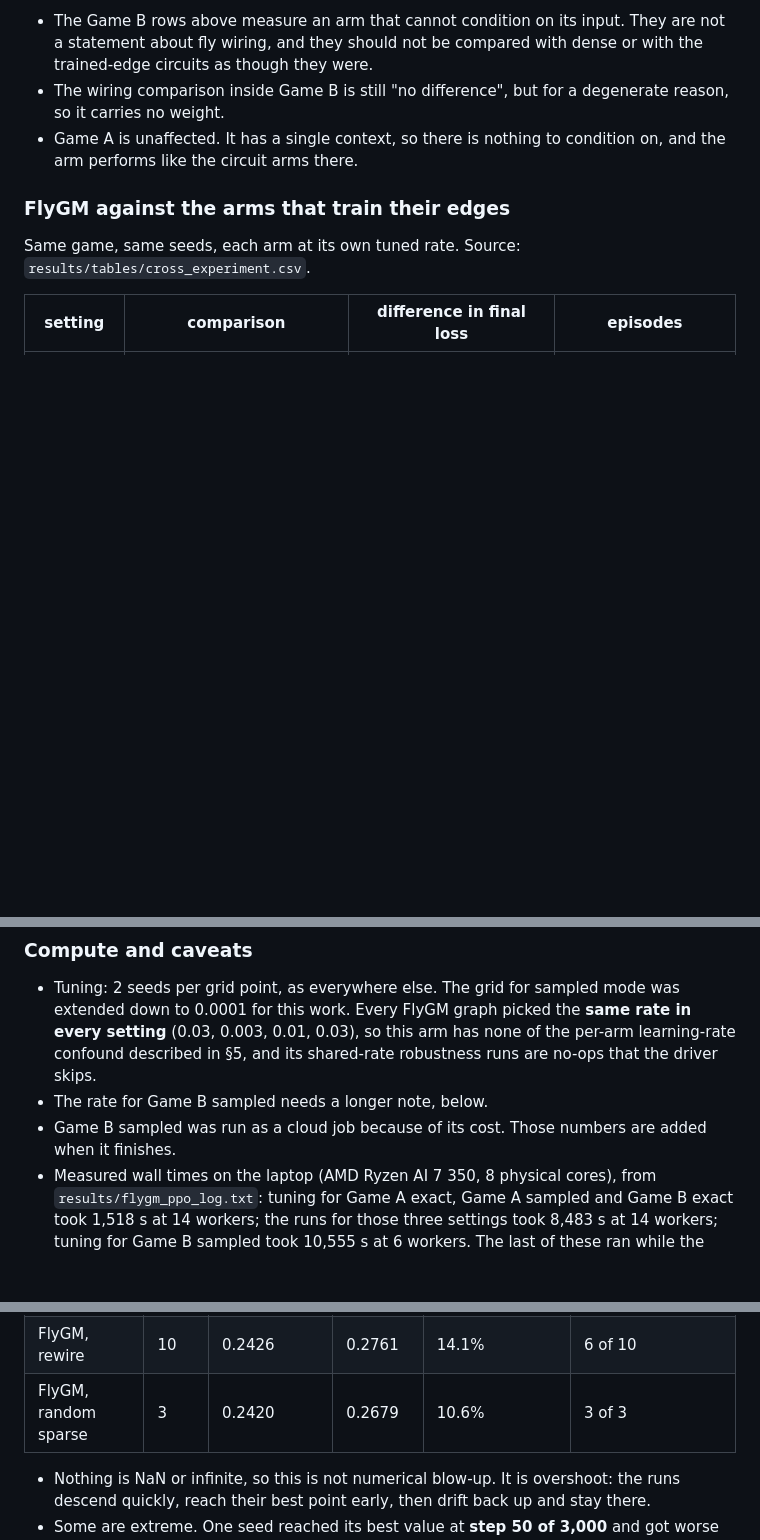
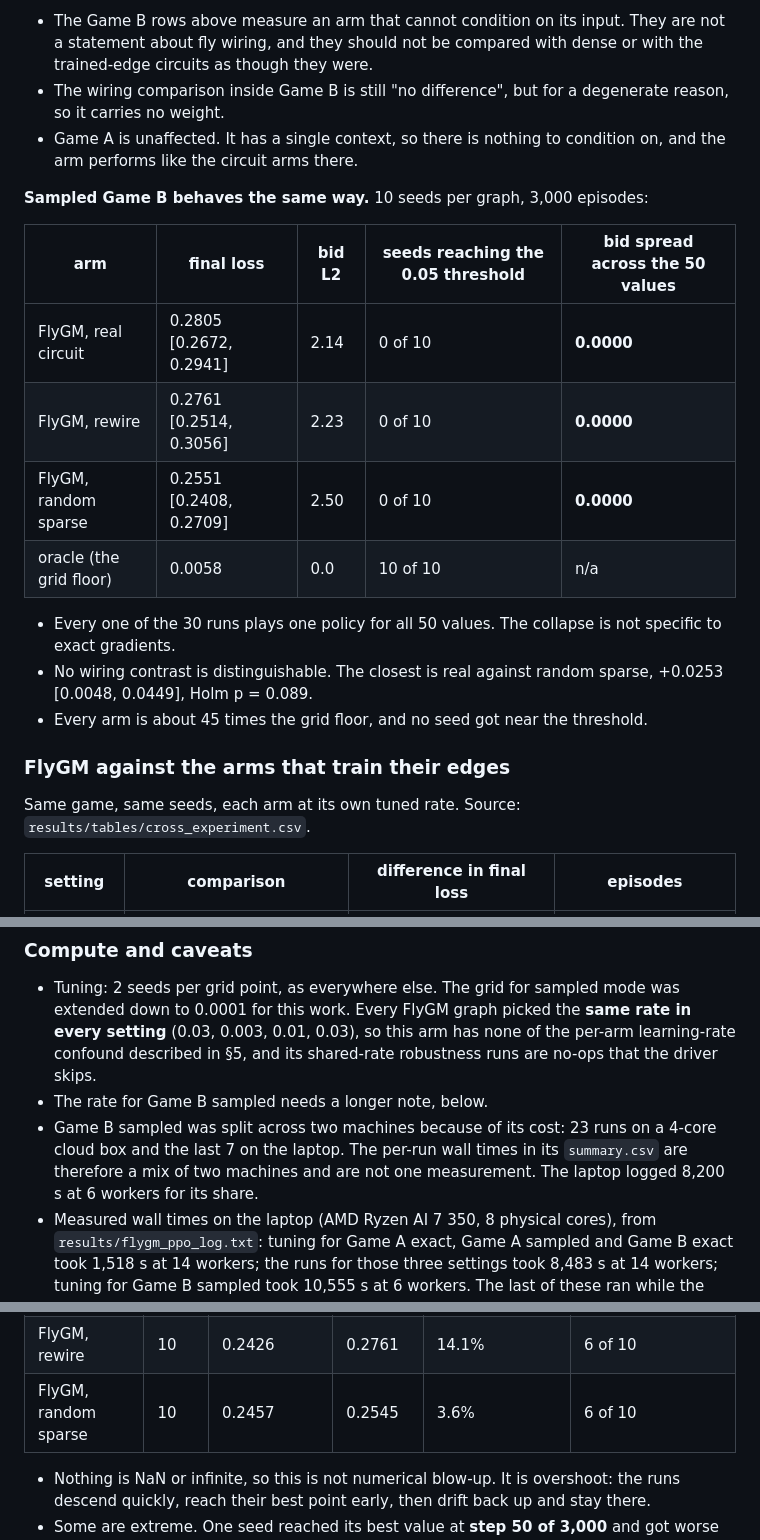
Before and after one commit to pandasuwu/Multi_Agent_RL-FAI-, a Markdown page: RESULTS.md, 3 parts joined by grey strips. GitHub-like rendering; blank space fills up the shorter version.

Commit message:
Section 9: fill in Game B sampled now that all 30 runs are done
Same collapse in sampled mode: every one of the 30 runs plays a single policy
for all 50 private values, bid spread 0.0000. Final loss 0.2805, 0.2761 and
0.2551 for real, rewire and random, no seed of any arm reaching the 0.05
threshold, and every arm about 45x the grid floor. No wiring contrast is
distinguishable; the closest is real against random sparse at Holm p = 0.089.

Also corrects the overshoot table, which was written when only 3 of the random
sparse runs existed: that arm is 10 runs and 3.6% worse than its own best, not
3 runs and 10.6%. The other two arms are unchanged.

Records that this cell ran across two machines, so its per-run wall times are
not a single measurement.

Co-Authored-By: Claude Opus 5 <noreply@anthropic.com>

```diff
--- a/RESULTS.md
+++ b/RESULTS.md
@@ -402,6 +402,21 @@ What this means for reading the numbers:
 * Game A is unaffected. It has a single context, so there is nothing to condition on,
   and the arm performs like the circuit arms there.
 
+**Sampled Game B behaves the same way.** 10 seeds per graph, 3,000 episodes:
+
+| arm | final loss | bid L2 | seeds reaching the 0.05 threshold | bid spread across the 50 values |
+|---|---|---|---|---|
+| FlyGM, real circuit | 0.2805 [0.2672, 0.2941] | 2.14 | 0 of 10 | **0.0000** |
+| FlyGM, rewire | 0.2761 [0.2514, 0.3056] | 2.23 | 0 of 10 | **0.0000** |
+| FlyGM, random sparse | 0.2551 [0.2408, 0.2709] | 2.50 | 0 of 10 | **0.0000** |
+| oracle (the grid floor) | 0.0058 | 0.0 | 10 of 10 | n/a |
+
+* Every one of the 30 runs plays one policy for all 50 values. The collapse is not
+  specific to exact gradients.
+* No wiring contrast is distinguishable. The closest is real against random sparse,
+  +0.0253 [0.0048, 0.0449], Holm p = 0.089.
+* Every arm is about 45 times the grid floor, and no seed got near the threshold.
+
 ### FlyGM against the arms that train their edges
 
 Same game, same seeds, each arm at its own tuned rate. Source:
@@ -429,8 +444,10 @@ Same game, same seeds, each arm at its own tuned rate. Source:
   learning-rate confound described in §5, and its shared-rate robustness runs are
   no-ops that the driver skips.
 * The rate for Game B sampled needs a longer note, below.
-* Game B sampled was run as a cloud job because of its cost. Those numbers are added
-  when it finishes.
+* Game B sampled was split across two machines because of its cost: 23 runs on a
+  4-core cloud box and the last 7 on the laptop. The per-run wall times in its
+  `summary.csv` are therefore a mix of two machines and are not one measurement. The
+  laptop logged 8,200 s at 6 workers for its share.
 * Measured wall times on the laptop (AMD Ryzen AI 7 350, 8 physical cores), from
   `results/flygm_ppo_log.txt`: tuning for Game A exact, Game A sampled and Game B exact
   took 1,518 s at 14 workers; the runs for those three settings took 8,483 s at 14
@@ -458,7 +475,7 @@ That is exactly what happened. Looking at every completed run's own curve:
 |---|---|---|---|---|---|
 | FlyGM, real circuit | 10 | 0.2511 | 0.2806 | 12.1% | 10 of 10 |
 | FlyGM, rewire | 10 | 0.2426 | 0.2761 | 14.1% | 6 of 10 |
-| FlyGM, random sparse | 3 | 0.2420 | 0.2679 | 10.6% | 3 of 3 |
+| FlyGM, random sparse | 10 | 0.2457 | 0.2545 | 3.6% | 6 of 10 |
 
 * Nothing is NaN or infinite, so this is not numerical blow-up. It is overshoot: the
   runs descend quickly, reach their best point early, then drift back up and stay there.
```
